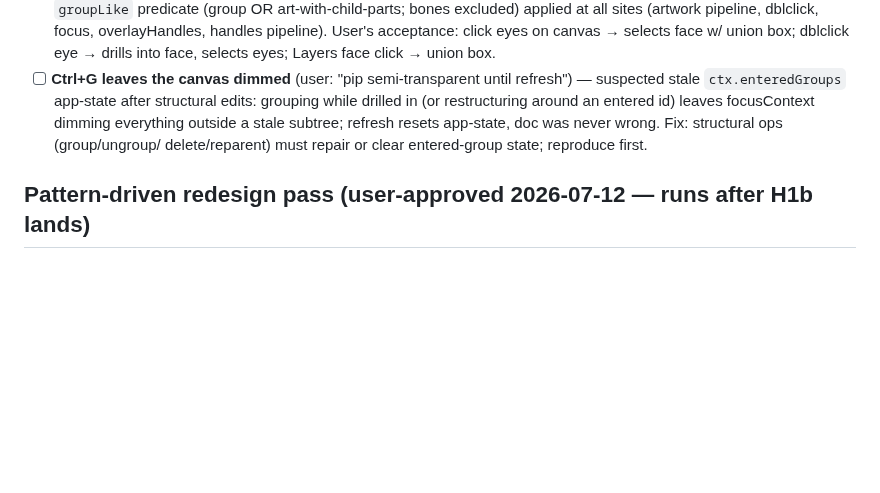
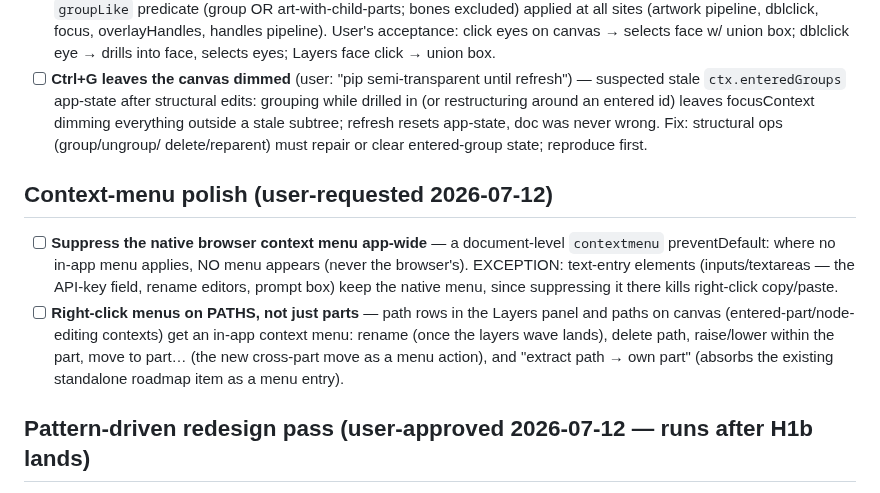
Before and after one commit to sladewasinger/RigStudio, a Markdown page: ROADMAP.md, the part around the change. GitHub-like rendering; blank space fills up the shorter version.

Commit message:
Docs: queue context-menu polish (suppress native menu app-wide; path menus)
Co-Authored-By: Claude Fable 5 <noreply@anthropic.com>

```diff
--- a/ROADMAP.md
+++ b/ROADMAP.md
@@ -590,6 +590,20 @@ exportLottie 327), audit queued below.
   resets app-state, doc was never wrong. Fix: structural ops (group/ungroup/
   delete/reparent) must repair or clear entered-group state; reproduce first.
 
+## Context-menu polish (user-requested 2026-07-12)
+
+- [ ] **Suppress the native browser context menu app-wide** — a document-level
+  `contextmenu` preventDefault: where no in-app menu applies, NO menu appears
+  (never the browser's). EXCEPTION: text-entry elements (inputs/textareas —
+  the API-key field, rename editors, prompt box) keep the native menu, since
+  suppressing it there kills right-click copy/paste.
+- [ ] **Right-click menus on PATHS, not just parts** — path rows in the Layers
+  panel and paths on canvas (entered-part/node-editing contexts) get an in-app
+  context menu: rename (once the layers wave lands), delete path, raise/lower
+  within the part, move to part… (the new cross-part move as a menu action),
+  and "extract path → own part" (absorbs the existing standalone roadmap item
+  as a menu entry).
+
 ## Pattern-driven redesign pass (user-approved 2026-07-12 — runs after H1b lands)
 
 Origin: the user rejected "documented exception" status for the two remaining
```
